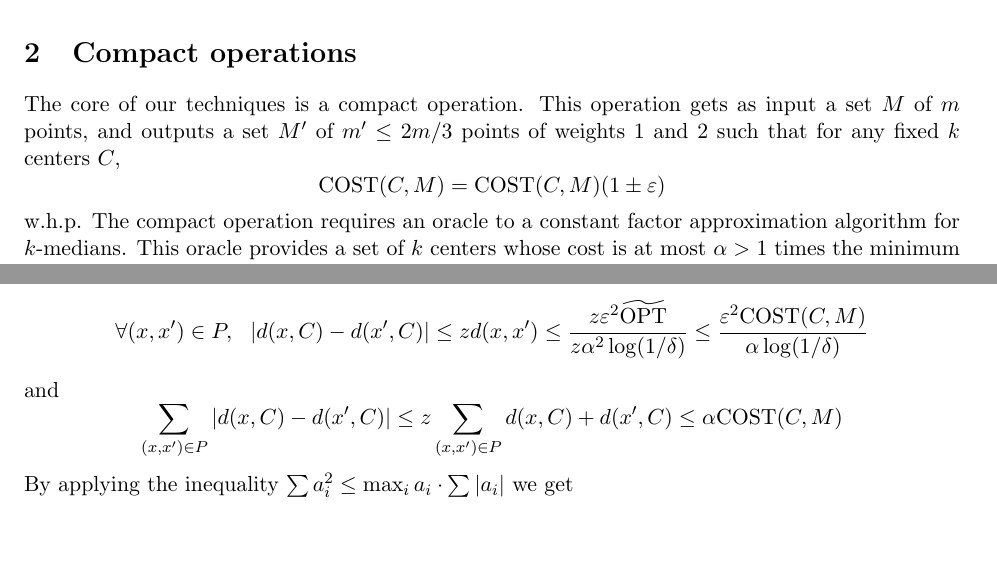
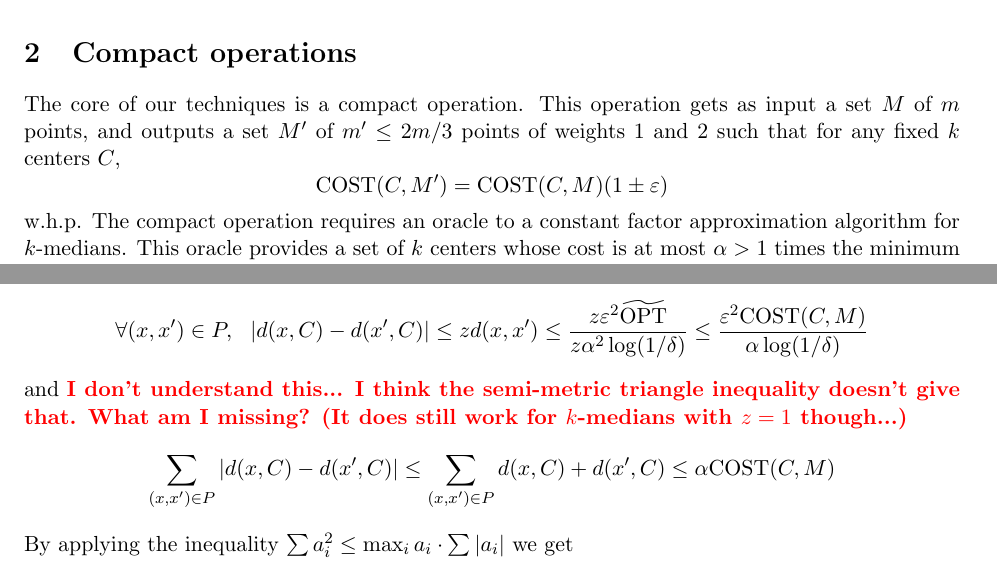
Before and after one commit to zkarnin/clustering-coresets, a LaTeX paper (clustering-coresets.tex): two parts of pages 1 and 2 of 4, joined at a grey line, cut so that both start at the same text, the shorter picture padded with empty space. Compiled offline with pdfLaTeX.

Commit message:
added question

```diff
--- a/clustering-coresets.tex
+++ b/clustering-coresets.tex
@@ -67,7 +67,7 @@ According to \cite{AggarwalDK09}, adaptively sampling $O(k)$ points from $X$ giv
 
 \section{Compact operations}
 The core of our techniques is a compact operation. This operation gets as input a set $M$ of $m$ points, and outputs a set $M'$ of $m' \leq 2m/3$ points of weights 1 and $2$ such that for any fixed $k$ centers $C$,
-$$ \cost(C,M) = \cost(C,M) (1 \pm \eps) $$
+$$ \cost(C,M') = \cost(C,M) (1 \pm \eps) $$
 w.h.p. The compact operation requires an oracle to a constant factor approximation algorithm for $k$-medians. This oracle provides a set of $k$ centers whose cost is at most $\alpha>1$ times the minimum obtainable cost.
 The compact operation is described in Algorithm~\ref{alg:shrink}.
 
@@ -99,7 +99,8 @@ where the $Y_{x,x'}$ are i.i.d.\ uniform Rademacher variables. The first immedia
 meaning that the error is unbiased. Furthermore, notice that
 $$\forall (x,x') \in P, \ \ |d(x,C)-d(x',C)| \leq z d(x,x') \leq \frac{z \eps^2 \topt}{z \alpha^2 \log(1/\delta)} \leq \frac{\eps^2 \cost(C,M)}{ \alpha \log(1/\delta)}$$
 and
-$$\sum_{(x,x') \in P}|d(x,C)-d(x',C)| \leq z \sum_{(x,x') \in P} d(x,C) + d(x',C) \leq \alpha \cost(C,M)$$
+\note{I don't understand this... I think the semi-metric triangle inequality doesn't give that. What am I missing? (It does still work for $k$-medians with $z=1$ though...)}
+$$\sum_{(x,x') \in P}|d(x,C)-d(x',C)| \leq \sum_{(x,x') \in P} d(x,C) + d(x',C) \leq \alpha \cost(C,M)$$
 By applying the inequality $\sum a_i^2 \leq \max_i a_i \cdot \sum |a_i|$ we get
 \begin{equation} \label{eq:compact:sqsum}
 \sum_{(x,x') \in P}\left( d(x,C)-d(x',C) \right)^2 \leq \frac{\eps^2 \cost(C,M)^2}{  \log(1/\delta)}
```
